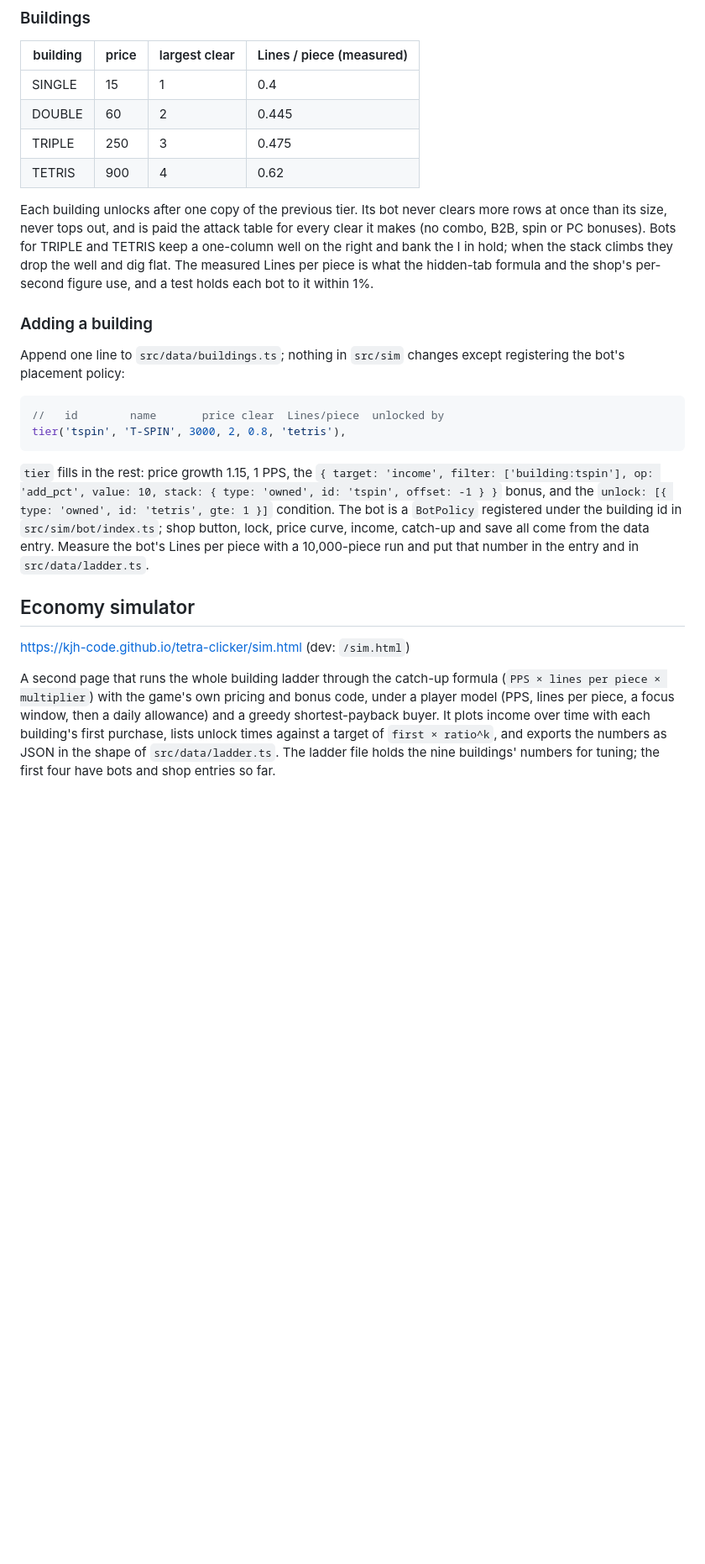
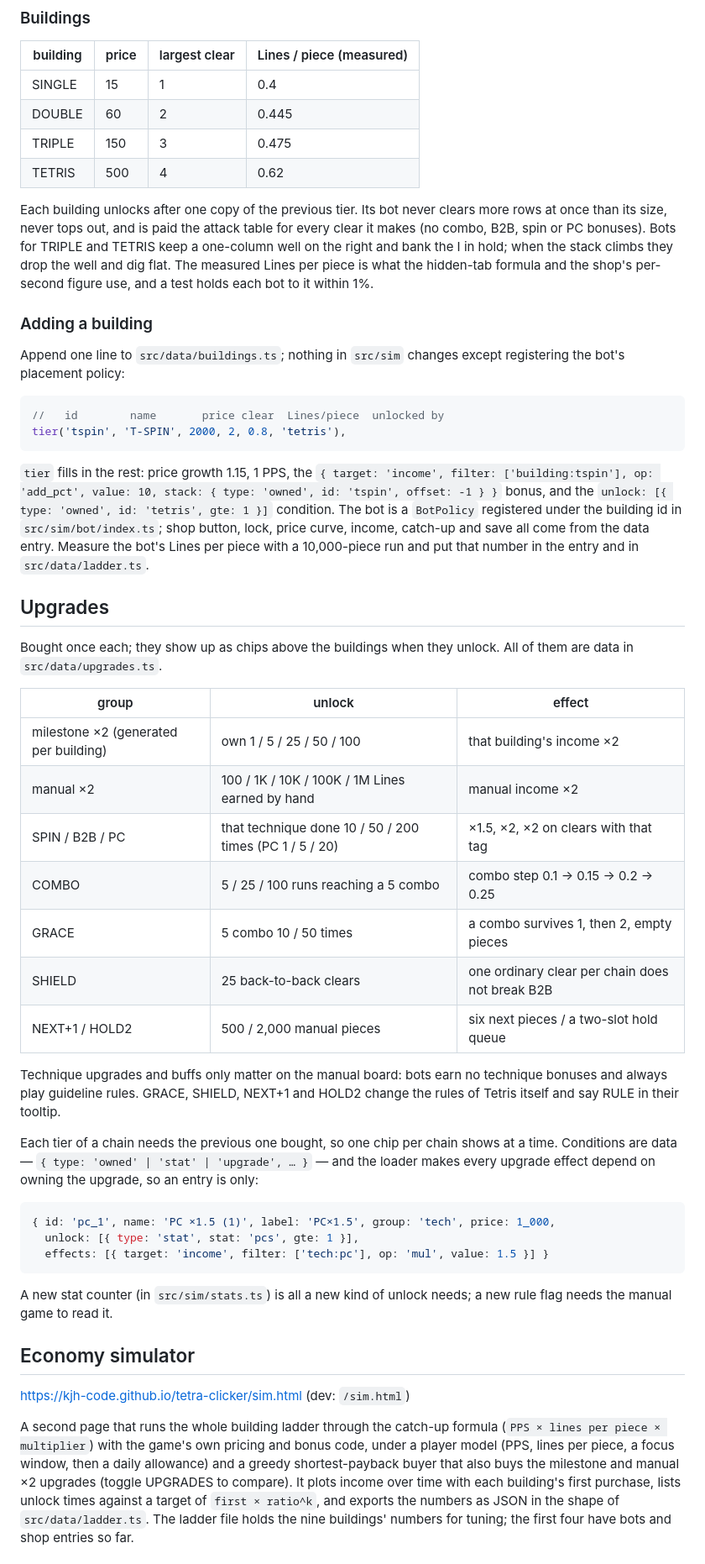
Before and after one commit to KJH-code/tetra-clicker, a Markdown page: README.md, the part around one of its changes. Shown at 84% size. Rendered like a GitHub page; blank space fills up the shorter version.

Commit message:
Document upgrades and the version 2 save in the README
Co-Authored-By: Claude Opus 5.5 <noreply@anthropic.com>
Claude-Session: https://claude.ai/code/session_01VmyAVxbuNRwCaaJ8yuqhJL

````diff
--- a/README.md
+++ b/README.md
@@ -82,8 +82,8 @@ base → sum of all `add_pct` → product of all `mul`.
 |---|---|---|---|
 | SINGLE | 15 | 1 | 0.4 |
 | DOUBLE | 60 | 2 | 0.445 |
-| TRIPLE | 250 | 3 | 0.475 |
-| TETRIS | 900 | 4 | 0.62 |
+| TRIPLE | 150 | 3 | 0.475 |
+| TETRIS | 500 | 4 | 0.62 |
 
 Each building unlocks after one copy of the previous tier. Its bot never
 clears more rows at once than its size, never tops out, and is paid the
@@ -100,7 +100,7 @@ except registering the bot's placement policy:
 
 ```ts
 //   id        name       price clear  Lines/piece  unlocked by
-tier('tspin', 'T-SPIN', 3000, 2, 0.8, 'tetris'),
+tier('tspin', 'T-SPIN', 2000, 2, 0.8, 'tetris'),
 ```
 
 `tier` fills in the rest: price growth 1.15, 1 PPS, the
@@ -112,6 +112,39 @@ shop button, lock, price curve, income, catch-up and save all come from the
 data entry. Measure the bot's Lines per piece with a 10,000-piece run and put
 that number in the entry and in `src/data/ladder.ts`.
 
+## Upgrades
+
+Bought once each; they show up as chips above the buildings when they
+unlock. All of them are data in `src/data/upgrades.ts`.
+
+| group | unlock | effect |
+|---|---|---|
+| milestone ×2 (generated per building) | own 1 / 5 / 25 / 50 / 100 | that building's income ×2 |
+| manual ×2 | 100 / 1K / 10K / 100K / 1M Lines earned by hand | manual income ×2 |
+| SPIN / B2B / PC | that technique done 10 / 50 / 200 times (PC 1 / 5 / 20) | ×1.5, ×2, ×2 on clears with that tag |
+| COMBO | 5 / 25 / 100 runs reaching a 5 combo | combo step 0.1 → 0.15 → 0.2 → 0.25 |
+| GRACE | 5 combo 10 / 50 times | a combo survives 1, then 2, empty pieces |
+| SHIELD | 25 back-to-back clears | one ordinary clear per chain does not break B2B |
+| NEXT+1 / HOLD2 | 500 / 2,000 manual pieces | six next pieces / a two-slot hold queue |
+
+Technique upgrades and buffs only matter on the manual board: bots earn no
+technique bonuses and always play guideline rules. GRACE, SHIELD, NEXT+1 and
+HOLD2 change the rules of Tetris itself and say RULE in their tooltip.
+
+Each tier of a chain needs the previous one bought, so one chip per chain
+shows at a time. Conditions are data — `{ type: 'owned' | 'stat' |
+'upgrade', … }` — and the loader makes every upgrade effect depend on owning
+the upgrade, so an entry is only:
+
+```ts
+{ id: 'pc_1', name: 'PC ×1.5 (1)', label: 'PC×1.5', group: 'tech', price: 1_000,
+  unlock: [{ type: 'stat', stat: 'pcs', gte: 1 }],
+  effects: [{ target: 'income', filter: ['tech:pc'], op: 'mul', value: 1.5 }] }
+```
+
+A new stat counter (in `src/sim/stats.ts`) is all a new kind of unlock
+needs; a new rule flag needs the manual game to read it.
+
 ## Economy simulator
 
 https://kjh-code.github.io/tetra-clicker/sim.html (dev: `/sim.html`)
@@ -119,7 +152,8 @@ https://kjh-code.github.io/tetra-clicker/sim.html (dev: `/sim.html`)
 A second page that runs the whole building ladder through the catch-up
 formula (`PPS × lines per piece × multiplier`) with the game's own pricing
 and bonus code, under a player model (PPS, lines per piece, a focus window,
-then a daily allowance) and a greedy shortest-payback buyer. It plots income
+then a daily allowance) and a greedy shortest-payback buyer that also buys
+the milestone and manual ×2 upgrades (toggle UPGRADES to compare). It plots income
 over time with each building's first purchase, lists unlock times against a
 target of `first × ratio^k`, and exports the numbers as JSON in the shape of
 `src/data/ladder.ts`. The ladder file holds the nine buildings' numbers for
````
Also changed, not shown: other parts of README.md (+3 -2 lines).
